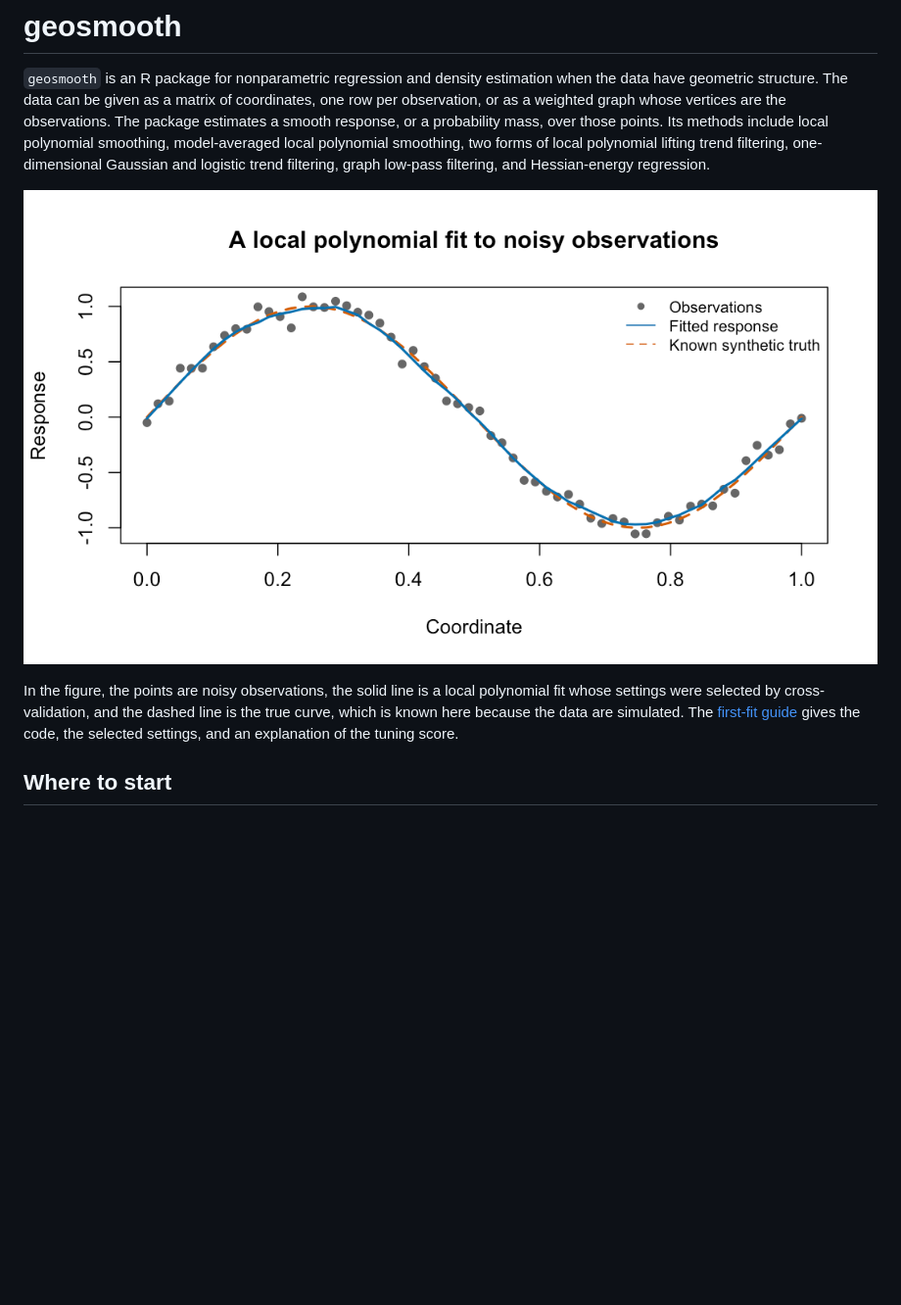
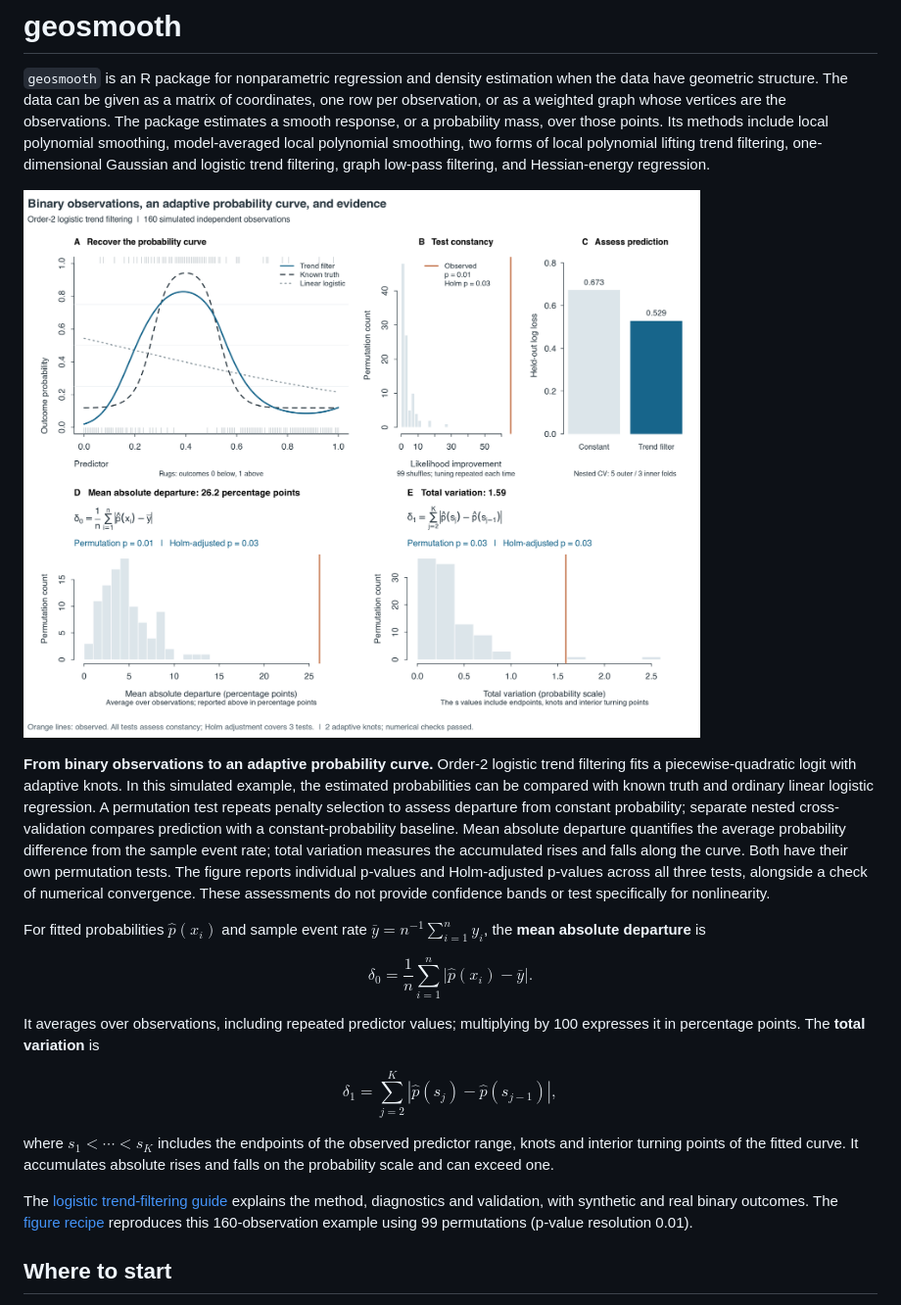
Before and after one commit to pgajer/geosmooth, a Markdown page: README.md, the part around the change. Shown at 98% size. Rendered like a GitHub page; pictures changed too: man/figures/binary-showcase.png (added); blank space fills up the shorter version.

Commit message:
Showcase binary trend filtering and permutation diagnostics

```diff
--- a/README.md
+++ b/README.md
@@ -9,14 +9,45 @@ smoothing, model-averaged local polynomial smoothing, two forms of local
 polynomial lifting trend filtering, one-dimensional Gaussian and logistic
 trend filtering, graph low-pass filtering, and Hessian-energy regression.
 
-![Noisy observations along a sine curve; the solid blue fitted response follows the dashed orange synthetic truth.](man/figures/first-fit.png)
+![Order-2 logistic trend filtering recovers a localized probability peak from binary observations, with permutation distributions and p-values for likelihood improvement, mean absolute departure and total variation, plus nested cross-validation of prediction.](man/figures/binary-showcase.png)
 
-In the figure, the points are noisy observations, the solid line is a local
-polynomial fit whose settings were selected by cross-validation, and the
-dashed line is the true curve, which is known here because the data are
-simulated. The
-[first-fit guide](https://pgajer.github.io/geosmooth/articles/function-guide.html#a-first-regression-fit)
-gives the code, the selected settings, and an explanation of the tuning score.
+**From binary observations to an adaptive probability curve.** Order-2 logistic
+trend filtering fits a piecewise-quadratic logit with adaptive knots. In this
+simulated example, the estimated probabilities can be compared with known truth
+and ordinary linear logistic regression. A permutation test repeats penalty
+selection to assess departure from constant probability; separate nested
+cross-validation compares prediction with a constant-probability baseline.
+Mean absolute departure quantifies the average probability difference from
+the sample event rate; total variation measures the accumulated rises and falls
+along the curve. Both have their own permutation tests. The figure reports
+individual p-values and Holm-adjusted p-values across all three tests,
+alongside a check of numerical convergence. These assessments do not provide
+confidence bands or test specifically for nonlinearity.
+
+For fitted probabilities $\hat p(x_i)$ and sample event rate
+$\bar y = n^{-1}\sum_{i=1}^n y_i$, the **mean absolute departure** is
+
+$$
+\delta_0 = \frac{1}{n}\sum_{i=1}^n
+\left|\hat p(x_i)-\bar y\right|.
+$$
+
+It averages over observations, including repeated predictor values; multiplying
+by 100 expresses it in percentage points. The **total variation** is
+
+$$
+\delta_1 = \sum_{j=2}^{K}
+\left|\hat p(s_j)-\hat p(s_{j-1})\right|,
+$$
+
+where $s_1<\cdots<s_K$ includes the endpoints of the observed predictor range,
+knots and interior turning points of the fitted curve. It accumulates absolute
+rises and falls on the probability scale and can exceed one.
+
+The [logistic trend-filtering guide](https://pgajer.github.io/geosmooth/articles/logistic-trend-filtering.html)
+explains the method, diagnostics and validation, with synthetic and real binary
+outcomes. The [figure recipe](https://github.com/pgajer/geosmooth/blob/main/inst/doc-tools/binary-showcase.R) reproduces this
+160-observation example using 99 permutations (p-value resolution 0.01).
 
 ## Where to start
 
```
Also changed, not shown: 2 other files.
